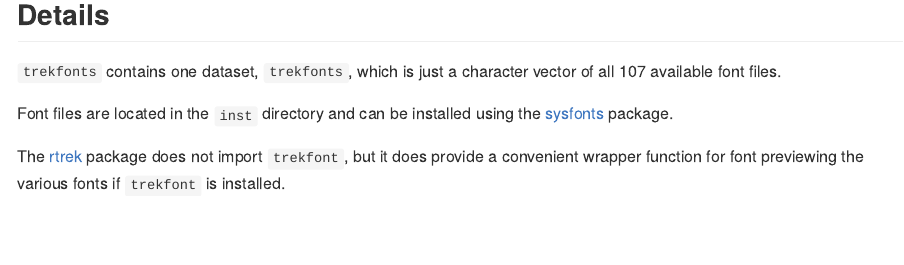
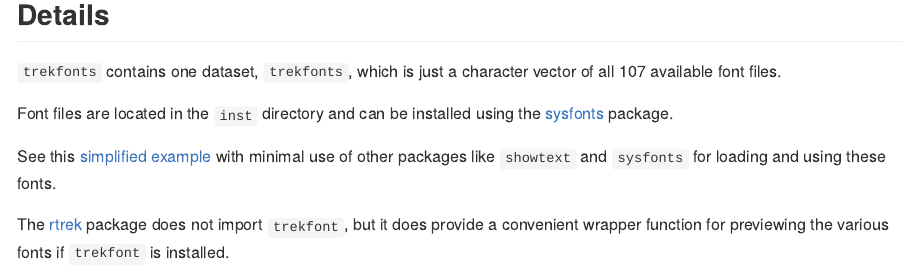
Before and after one commit to leonawicz/trekfont, an R Markdown document (README.Rmd): the page in a window 1100 px wide, from 560 px down. The pictures show the output file README.md that the author committed with the source, drawn offline in the style of GitHub; badge pictures from the web are left out.

Commit message:
Update readme.

```diff
--- a/README.Rmd
+++ b/README.Rmd
@@ -39,4 +39,6 @@
 
 Font files are located in the `inst` directory and can be installed using the [sysfonts](https://CRAN.R-project.org/package=sysfonts) package.
 
-The [rtrek](https://github.com/leonawicz/rtrek) package does not import `trekfont`, but it does provide a convenient wrapper function for font previewing the various fonts if `trekfont` is installed.
+See this [simplified example](https://leonawicz.github.io/blog/post/trekfont-star-trek-themed-fonts-package/) with minimal use of other packages like `showtext` and `sysfonts` for loading and using these fonts.
+
+The [rtrek](https://github.com/leonawicz/rtrek) package does not import `trekfont`, but it does provide a convenient wrapper function for previewing the various fonts if `trekfont` is installed.
```
Also changed, not shown: README.md.
